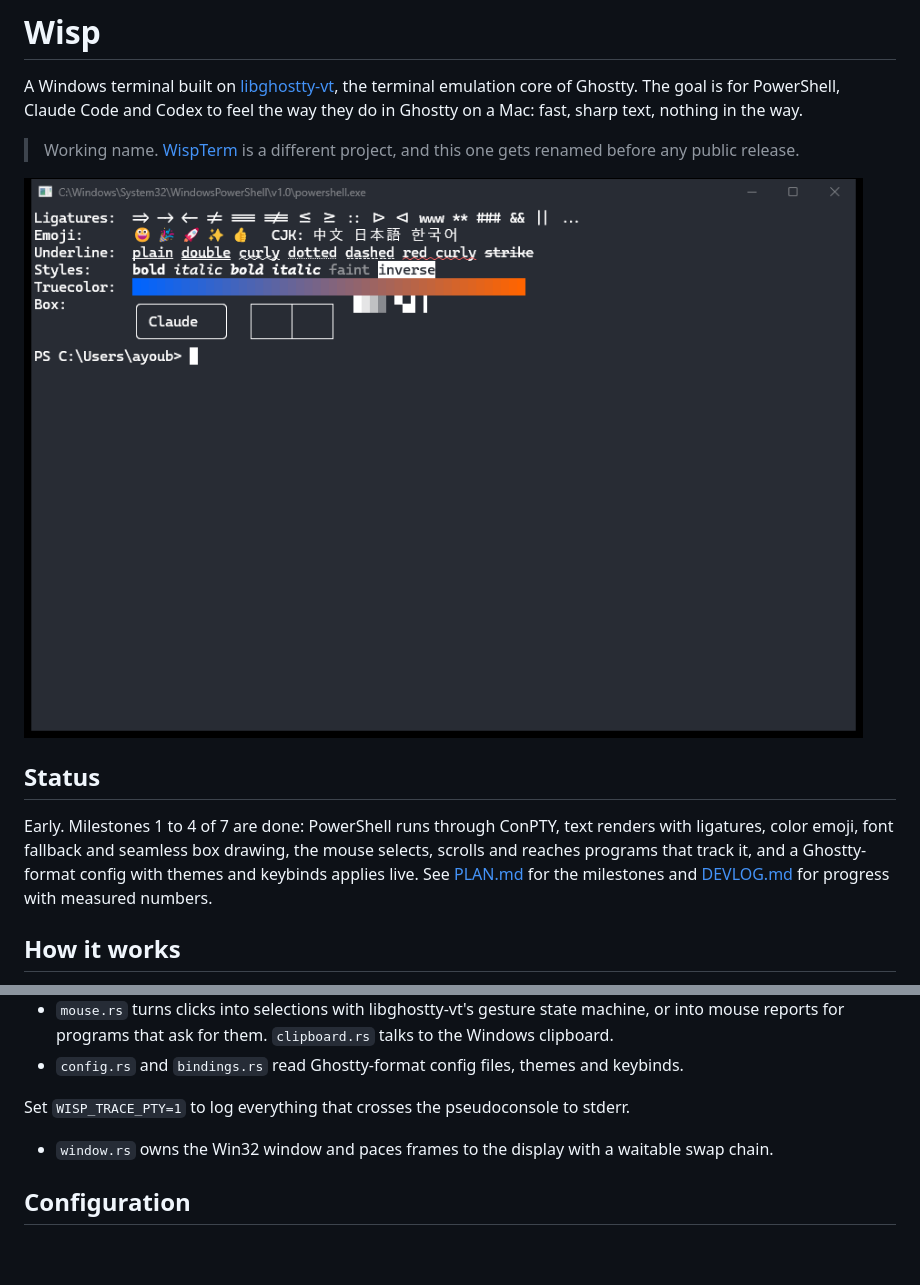
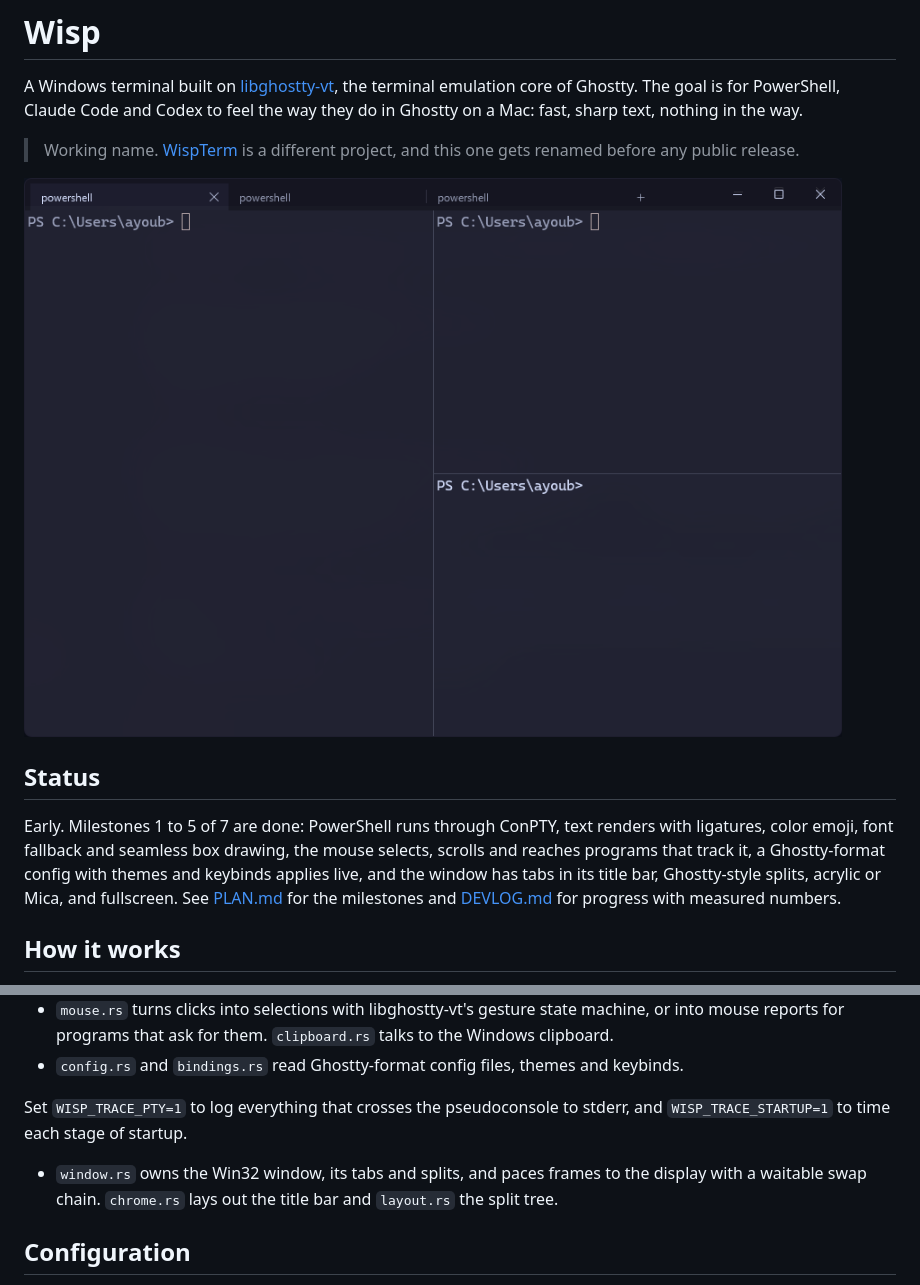
Before and after one commit to Boughzala-ayoub/wisp, a Markdown page: README.md, 2 parts joined by grey strips. Rendered like a GitHub page; pictures changed too: docs/devlog/m5-tabs-splits.png (added); blank space fills up the shorter version.

```diff
--- a/README.md
+++ b/README.md
@@ -7,15 +7,16 @@ in Ghostty on a Mac: fast, sharp text, nothing in the way.
 > Working name. [WispTerm](https://github.com/xuzhougeng/wispterm) is a different project, and this
 > one gets renamed before any public release.
 
-![Wisp rendering ligatures, emoji, CJK text, underline styles and box drawing](docs/devlog/m2-text.png)
+![Wisp with three tabs and three splits over an acrylic backdrop](docs/devlog/m5-tabs-splits.png)
 
 ## Status
 
-Early. Milestones 1 to 4 of 7 are done: PowerShell runs through ConPTY, text renders with
+Early. Milestones 1 to 5 of 7 are done: PowerShell runs through ConPTY, text renders with
 ligatures, color emoji, font fallback and seamless box drawing, the mouse selects, scrolls and
-reaches programs that track it, and a Ghostty-format config with themes and keybinds applies
-live. See [PLAN.md](PLAN.md) for the milestones and [DEVLOG.md](DEVLOG.md) for progress with
-measured numbers.
+reaches programs that track it, a Ghostty-format config with themes and keybinds applies live, and
+the window has tabs in its title bar, Ghostty-style splits, acrylic or Mica, and fullscreen. See
+[PLAN.md](PLAN.md) for the milestones and [DEVLOG.md](DEVLOG.md) for progress with measured
+numbers.
 
 ## How it works
 
@@ -34,8 +35,10 @@ state. Wisp adds everything around it in Rust:
   mouse reports for programs that ask for them. `clipboard.rs` talks to the Windows clipboard.
 - `config.rs` and `bindings.rs` read Ghostty-format config files, themes and keybinds.
 
-Set `WISP_TRACE_PTY=1` to log everything that crosses the pseudoconsole to stderr.
-- `window.rs` owns the Win32 window and paces frames to the display with a waitable swap chain.
+Set `WISP_TRACE_PTY=1` to log everything that crosses the pseudoconsole to stderr, and
+`WISP_TRACE_STARTUP=1` to time each stage of startup.
+- `window.rs` owns the Win32 window, its tabs and splits, and paces frames to the display with a
+  waitable swap chain. `chrome.rs` lays out the title bar and `layout.rs` the split tree.
 
 ## Configuration
 
```
Also changed, not shown: DEVLOG.md (+36 -0 lines), 10 other files.
